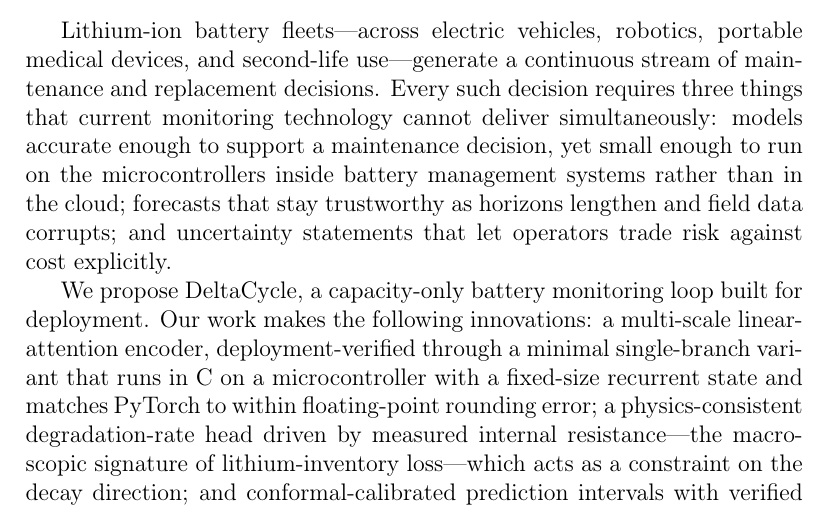
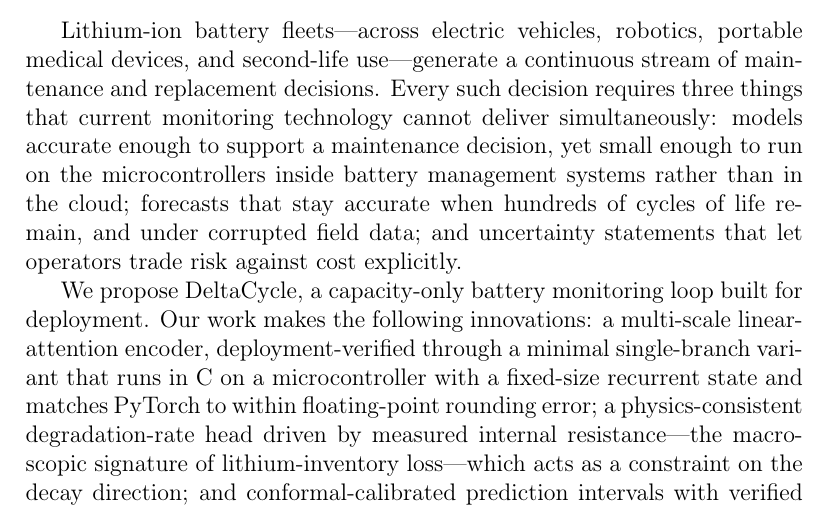
Before and after one commit to wangyuanxty/MultiScaleLinearAttentionNetwork, a LaTeX paper (paper/main.tex): part of page 1 of 41, cut so that both start at the same text. Compiled offline with pdfLaTeX.

Commit message:
paper: say what "horizons lengthen" actually tested
The abstract asked for "forecasts that stay trustworthy as horizons
lengthen", which reads as multi-step forecasting -- something the paper does
not do, since every result above is non-recursive.  The quantity the paper
does measure is the remaining life between the start point and EOL, and that
range (33 to 921 cycles) is where the accuracy claim lives, so the sentence
now names it.

```diff
--- a/paper/main.tex
+++ b/paper/main.tex
@@ -55,9 +55,9 @@
 technology cannot deliver simultaneously: models accurate enough to
 support a maintenance decision, yet small enough to run on the microcontrollers
 inside battery management systems rather than in the cloud;
-forecasts that stay trustworthy as horizons lengthen and field data
-corrupts; and uncertainty statements that let operators trade risk
-against cost explicitly.
+forecasts that stay accurate when hundreds of cycles of life remain, and
+under corrupted field data; and uncertainty statements that let operators
+trade risk against cost explicitly.
 
 We propose DeltaCycle, a capacity-only battery monitoring loop built
 for deployment. Our work makes the following innovations:
```
